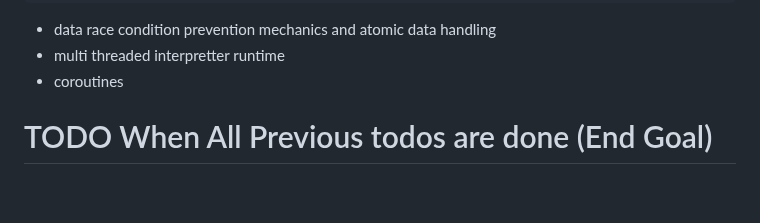
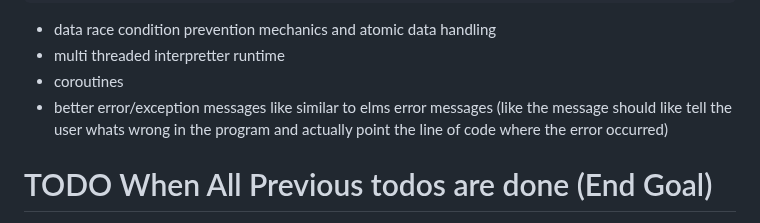
Before and after one commit to KisuraWSP/kLang, a Markdown page: TODO.md, the part around the change. Rendered like a GitHub page; blank space fills up the shorter version.

Commit message:
added another TODO for later

```diff
--- a/TODO.md
+++ b/TODO.md
@@ -87,6 +87,7 @@ if x == {
 - data race condition prevention mechanics and atomic data handling
 - multi threaded interpretter runtime
 - coroutines
+- better error/exception messages like similar to elms error messages (like the message should like tell the user whats wrong in the program and actually point the line of code where the error occurred)
 
 
 # TODO When All Previous todos are done (End Goal)
```
